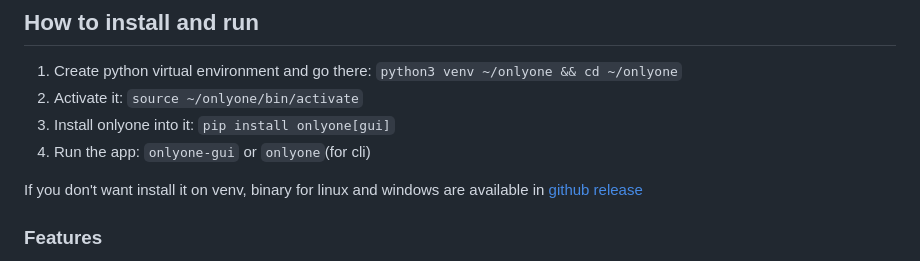
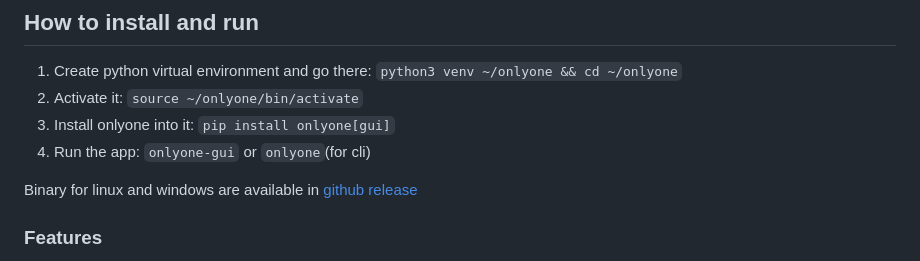
Before and after one commit to initumX/deduplicator, a Markdown page: README.md, the part around the change. Drawn GitHub-style.

```diff
--- a/README.md
+++ b/README.md
@@ -15,7 +15,7 @@ A PyQt-based tool for finding and removing duplicate files with advanced filteri
   3. Install onlyone into it: `pip install onlyone[gui]`
   4. Run the app: `onlyone-gui`  or `onlyone`(for cli)
 
-If you don't want install it on venv, binary for linux and windows are available in [github release](https://github.com/initumX/onlyone/releases)
+Binary for linux and windows are available in [github release](https://github.com/initumX/onlyone/releases)
 
 ### Features
 * Filtering by file size and extension
```
